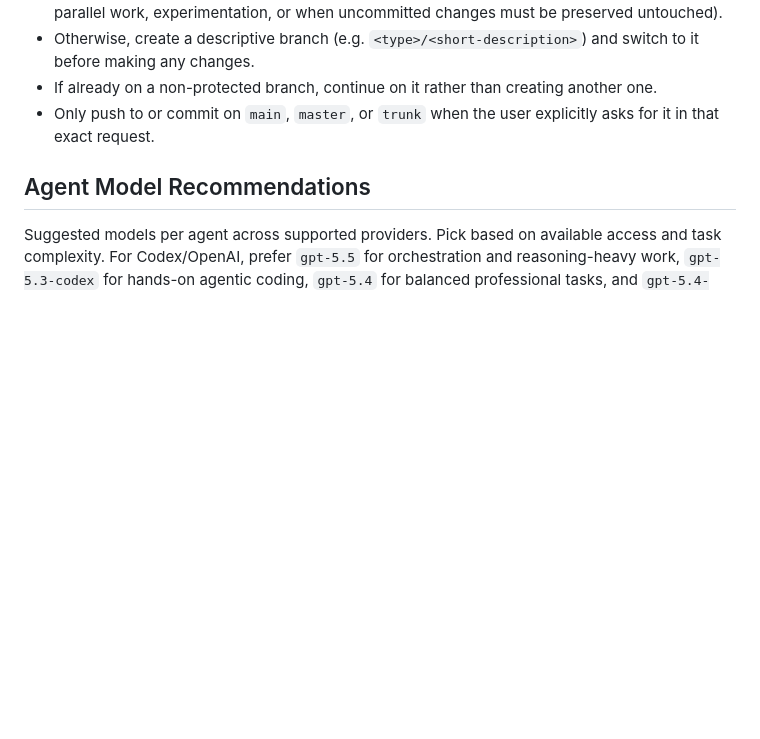
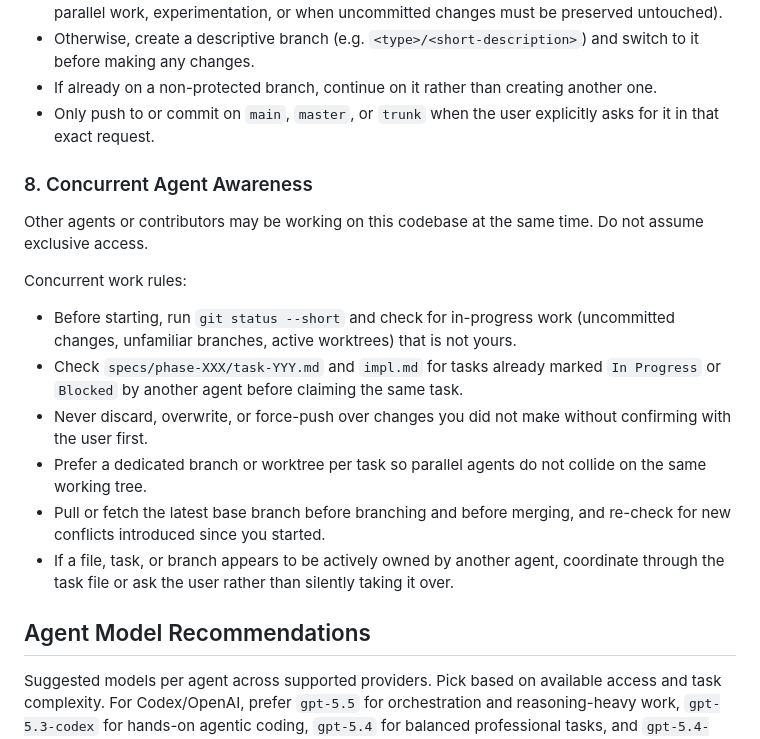
Before and after one commit to hydrokat/agent-workspace, a Markdown page: templates/AGENTS.md, the part around the change. Drawn GitHub-style; blank space fills up the shorter version.

Commit message:
Add Concurrent Agent Awareness principle to AGENTS.md
- AGENTS.md: new "Concurrent Agent Awareness" operating principle —
  don't assume exclusive access to the codebase; check git status,
  task files, and branches/worktrees for other agents' in-progress
  work before starting, and coordinate rather than overwrite
- README: note concurrent agent awareness under shared guidelines
- CHANGELOG: log the change

Co-Authored-By: Claude Sonnet 5 <noreply@anthropic.com>
Claude-Session: https://claude.ai/code/session_017mYFtdGe8SmHZGfDtgaNSf

```diff
--- a/templates/AGENTS.md
+++ b/templates/AGENTS.md
@@ -78,6 +78,17 @@ Branch protection rules:
 - If already on a non-protected branch, continue on it rather than creating another one.
 - Only push to or commit on `main`, `master`, or `trunk` when the user explicitly asks for it in that exact request.
 
+### 8. Concurrent Agent Awareness
+Other agents or contributors may be working on this codebase at the same time. Do not assume exclusive access.
+
+Concurrent work rules:
+- Before starting, run `git status --short` and check for in-progress work (uncommitted changes, unfamiliar branches, active worktrees) that is not yours.
+- Check `specs/phase-XXX/task-YYY.md` and `impl.md` for tasks already marked `In Progress` or `Blocked` by another agent before claiming the same task.
+- Never discard, overwrite, or force-push over changes you did not make without confirming with the user first.
+- Prefer a dedicated branch or worktree per task so parallel agents do not collide on the same working tree.
+- Pull or fetch the latest base branch before branching and before merging, and re-check for new conflicts introduced since you started.
+- If a file, task, or branch appears to be actively owned by another agent, coordinate through the task file or ask the user rather than silently taking it over.
+
 ## Agent Model Recommendations
 
 Suggested models per agent across supported providers. Pick based on available access and task complexity.
```
Also changed, not shown: CHANGELOG.md (+1 -0 lines), README.md (+1 -1 lines).
